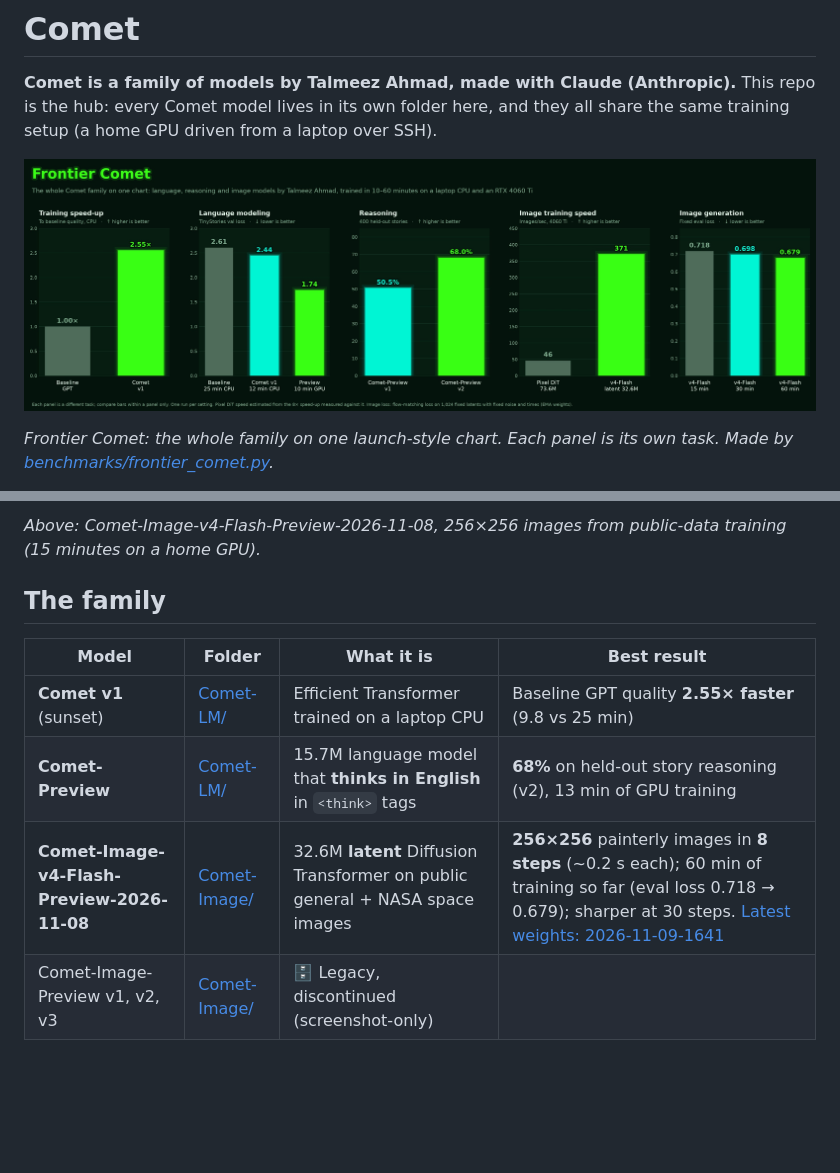
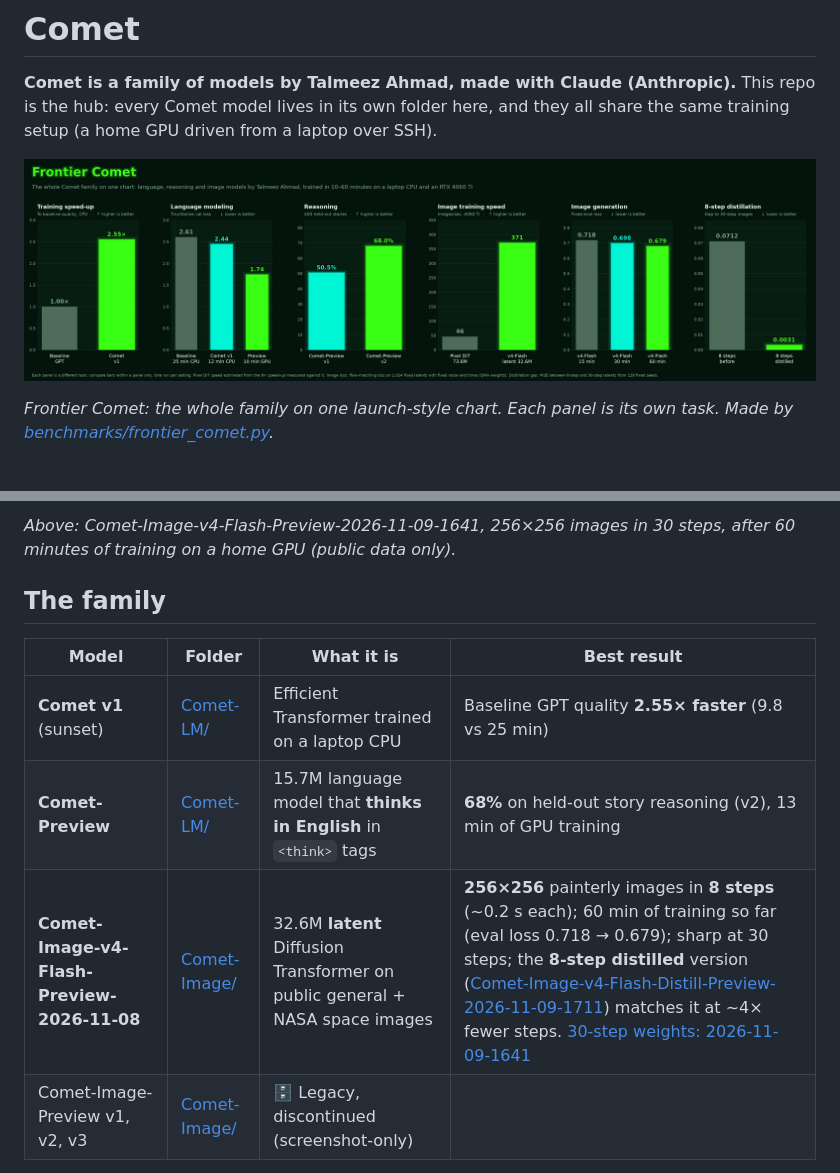
Before and after one commit to TerminalDev-1/Comet, a Markdown page: README.md, 2 parts joined by grey strips. GitHub-like rendering; pictures changed too: benchmarks/frontier_comet.jpg; blank space fills up the shorter version.

```diff
--- a/README.md
+++ b/README.md
@@ -10,5 +10,5 @@
 
-*Above: Comet-Image-v4-Flash-Preview-2026-11-08, 256×256 images from public-data training (15 minutes on a home GPU).*
+*Above: Comet-Image-v4-Flash-Preview-2026-11-09-1641, 256×256 images in 30 steps, after 60 minutes of training on a home GPU (public data only).*
 
 ## The family
 
@@ -16,7 +16,7 @@
 |---|---|---|---|
 | **Comet v1** (sunset) | [Comet-LM/](Comet-LM/) | Efficient Transformer trained on a laptop CPU | Baseline GPT quality **2.55× faster** (9.8 vs 25 min) |
 | **Comet-Preview** | [Comet-LM/](Comet-LM/) | 15.7M language model that **thinks in English** in `<think>` tags | **68%** on held-out story reasoning (v2), 13 min of GPU training |
-| **Comet-Image-v4-Flash-Preview-2026-11-08** | [Comet-Image/](Comet-Image/) | 32.6M **latent** Diffusion Transformer on public general + NASA space images | **256×256** painterly images in **8 steps** (~0.2 s each); 60 min of training so far (eval loss 0.718 → 0.679); sharper at 30 steps. [Latest weights: 2026-11-09-1641](https://github.com/TerminalDev-1/Comet/releases/tag/comet-image-v4-flash-preview-2026-11-09-1641) |
+| **Comet-Image-v4-Flash-Preview-2026-11-08** | [Comet-Image/](Comet-Image/) | 32.6M **latent** Diffusion Transformer on public general + NASA space images | **256×256** painterly images in **8 steps** (~0.2 s each); 60 min of training so far (eval loss 0.718 → 0.679); sharp at 30 steps; the **8-step distilled** version ([Comet-Image-v4-Flash-Distill-Preview-2026-11-09-1711](https://github.com/TerminalDev-1/Comet/releases/tag/comet-image-v4-flash-distill-preview-2026-11-09-1711)) matches it at ~4× fewer steps. [30-step weights: 2026-11-09-1641](https://github.com/TerminalDev-1/Comet/releases/tag/comet-image-v4-flash-preview-2026-11-09-1641) |
 | Comet-Image-Preview v1, v2, v3 | [Comet-Image/](Comet-Image/) | 🗄️ Legacy, discontinued (screenshot-only) | |
 
 Write-ups: [Comet-LM/README.md](Comet-LM/README.md) (v1), [Comet-LM/results/comet_preview.md](Comet-LM/results/comet_preview.md), [Comet-Image/README.md](Comet-Image/README.md).
```
Also changed, not shown: other parts of README.md (+1 -1 lines), Comet-Image/README.md (+25 -3 lines), 2 other files.
